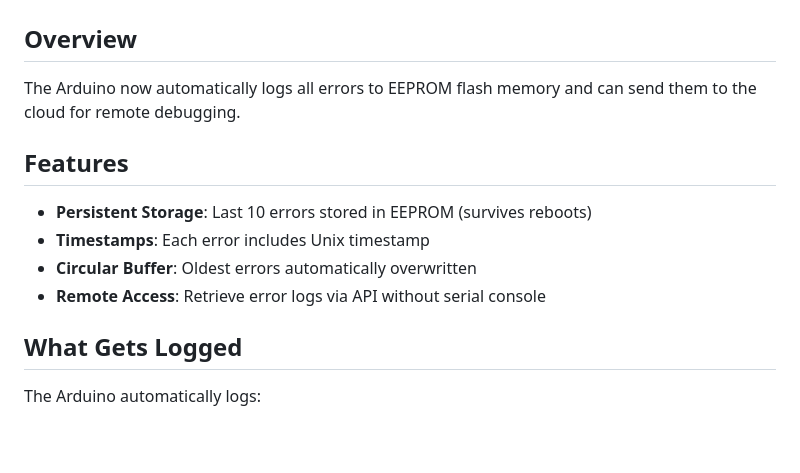
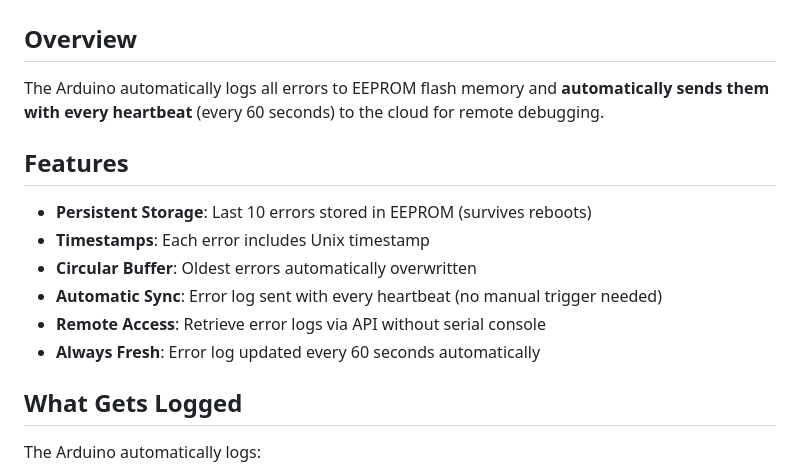
Before and after one commit to FlexyZ-xx/syrenvej-varmepumpe, a Markdown page: ERROR_LOGGING.md, the part around one of its changes. GitHub-like rendering; blank space fills up the shorter version.

```diff
--- a/ERROR_LOGGING.md
+++ b/ERROR_LOGGING.md
@@ -2,14 +2,16 @@
 
 ## Overview
 
-The Arduino now automatically logs all errors to EEPROM flash memory and can send them to the cloud for remote debugging.
+The Arduino automatically logs all errors to EEPROM flash memory and **automatically sends them with every heartbeat** (every 60 seconds) to the cloud for remote debugging.
 
 ## Features
 
 - **Persistent Storage**: Last 10 errors stored in EEPROM (survives reboots)
 - **Timestamps**: Each error includes Unix timestamp
 - **Circular Buffer**: Oldest errors automatically overwritten
+- **Automatic Sync**: Error log sent with every heartbeat (no manual trigger needed)
 - **Remote Access**: Retrieve error logs via API without serial console
+- **Always Fresh**: Error log updated every 60 seconds automatically
 
 ## What Gets Logged
 
```
Also changed, not shown: other parts of ERROR_LOGGING.md (+17 -47 lines).
